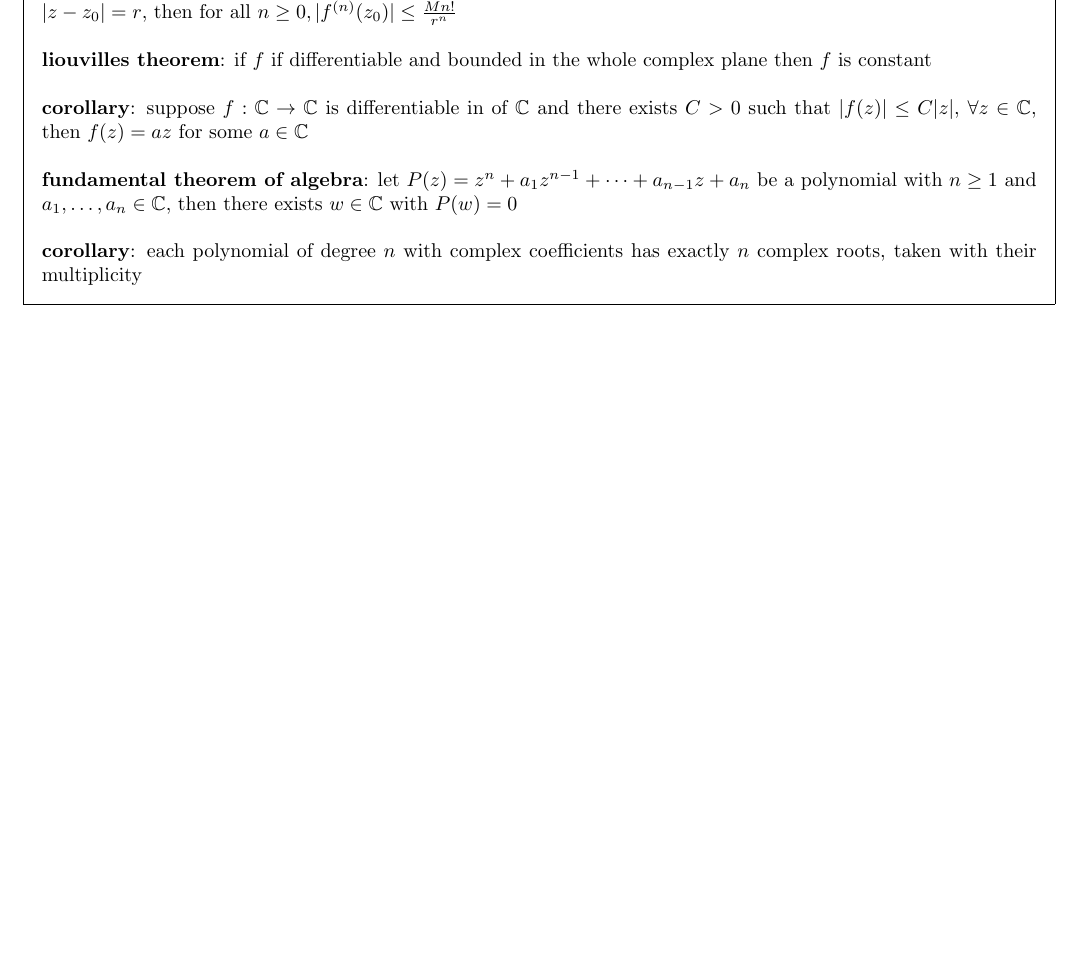
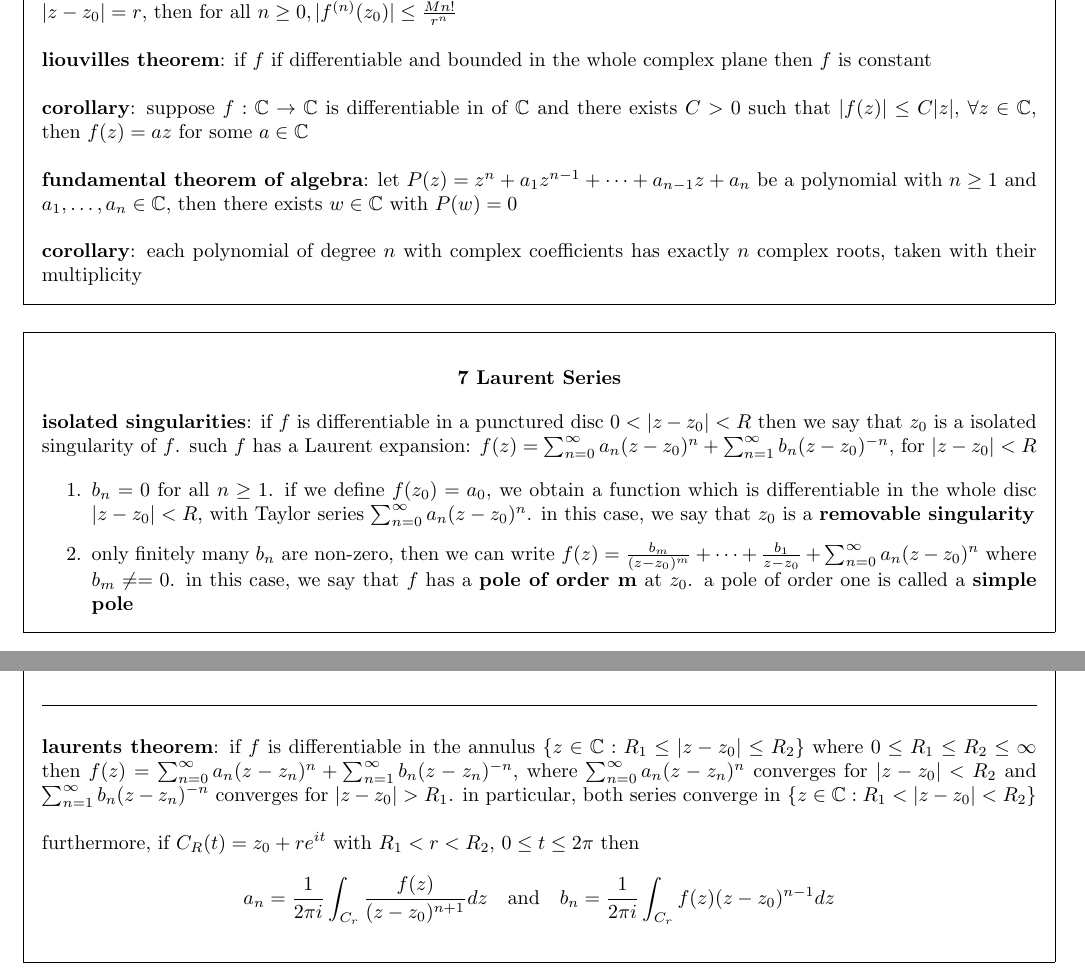
Before and after one commit to jTanG0506/uom-cheat-sheets, a LaTeX document (MATH20142.tex): part of page 4 of 4 before the commit and two parts of pages 4 and 5 of 5 after it, the two joined at a grey line, cut so that both start at the same text, the shorter picture padded with empty space. Compiled offline with pdfLaTeX.

Commit message:
MATH20142 - Chapter 7

```diff
--- a/MATH20142.tex
+++ b/MATH20142.tex
@@ -326,4 +326,26 @@
 	\textbf{corollary}: each polynomial of degree $n$ with complex coefficients has exactly $n$ complex roots, taken with their multiplicity
 \end{framed}
 
+\begin{framed}
+	\begin{center}
+		\textbf{\textsc{7 Laurent Series}}
+	\end{center}
+	\textbf{isolated singularities}: if $f$ is differentiable in a punctured disc $0 < \abs{z - z_0} < R$ then we say that $z_0$ is a isolated singularity of $f$. such $f$ has a Laurent expansion: $f(z) = \sum_{n = 0}^\infty a_n(z - z_0)^n + \sum_{n = 1}^\infty b_n(z - z_0)^{-n}$, for $\abs{z - z_0} < R$
+
+	\begin{enumerate}
+		\item $b_n = 0$ for all $n \geq 1$. if we define $f(z_0) = a_0$, we obtain a function which is differentiable in the whole disc $\abs{z - z_0} < R$, with Taylor series $\sum_{n = 0}^\infty a_n (z - z_0)^n$. in this case, we say that $z_0$ is a \textbf{removable singularity}
+		\item only finitely many $b_n$ are non-zero, then we can write $f(z) = \frac{b_m}{(z - z_0)^m} + \cdots + \frac{b_1}{z - z_0} + \sum_{n=0}^\infty a_n (z - z_0)^n$ where $b_m \neq = 0$. in this case, we say that $f$ has a \textbf{pole of order m} at $z_0$. a pole of order one is called a \textbf{simple pole}
+		\item infinitely many $b_n$ are non-zero. then we say that $z_0$ is an \textbf{isolated essential singularity}
+	\end{enumerate}
+
+	\linesep
+
+	\noindent
+	\textbf{laurents theorem}: if $f$ is differentiable in the annulus $\{ z \in \mathbb{C} : R_1 \leq \abs{z - z_0} \leq R_2 \}$ where $0 \leq R_1 \leq R_2 \leq \infty$ then $f(z) = \sum_{n=0}^\infty a_n(z - z_n)^n + \sum_{n=1}^\infty b_n(z - z_n)^{-n}$, where $\sum_{n=0}^\infty a_n(z - z_n)^n$ converges for $\abs{z - z_0} < R_2$ and $\sum_{n=1}^\infty b_n(z - z_n)^{-n}$ converges for $\abs{z - z_0} > R_1$. in particular, both series converge in $\{ z \in \mathbb{C} : R_1 < \abs{z - z_0} < R_2 \}$\\
+
+	\noindent
+	furthermore, if $C_R(t) = z_0 + re^{it}$ with $R_1 < r < R_2$, $0 \leq t \leq 2\pi$ then $$a_n = \frac{1}{2\pi i} \int_{C_r} \frac{f(z)}{(z - z_0)^{n + 1}} dz \quad \text{and} \quad b_n = \frac{1}{2\pi i} \int_{C_r} f(z)(z - z_0)^{n - 1} dz$$
+\end{framed}
+
+
 \end{document}
```
Also changed, not shown: MATH20142.pdf.
